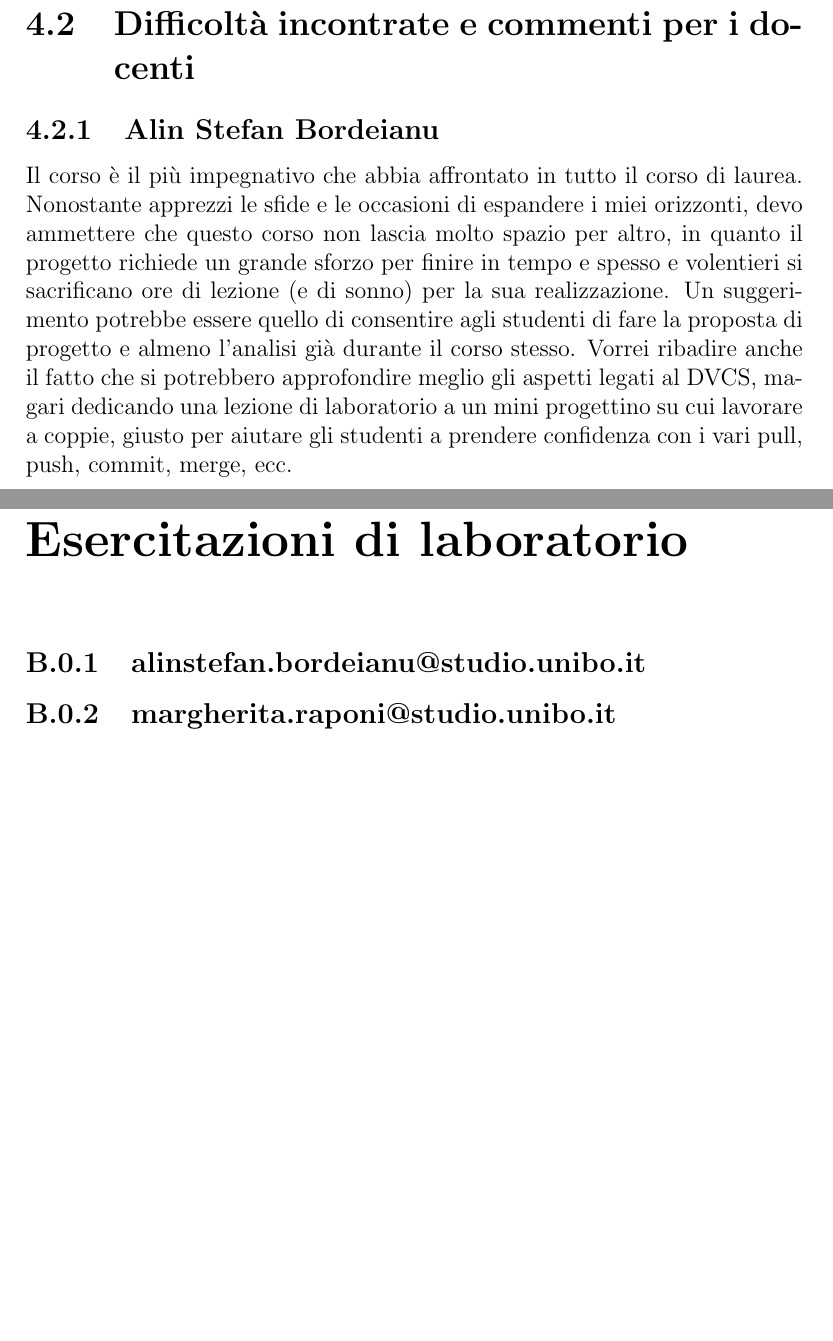
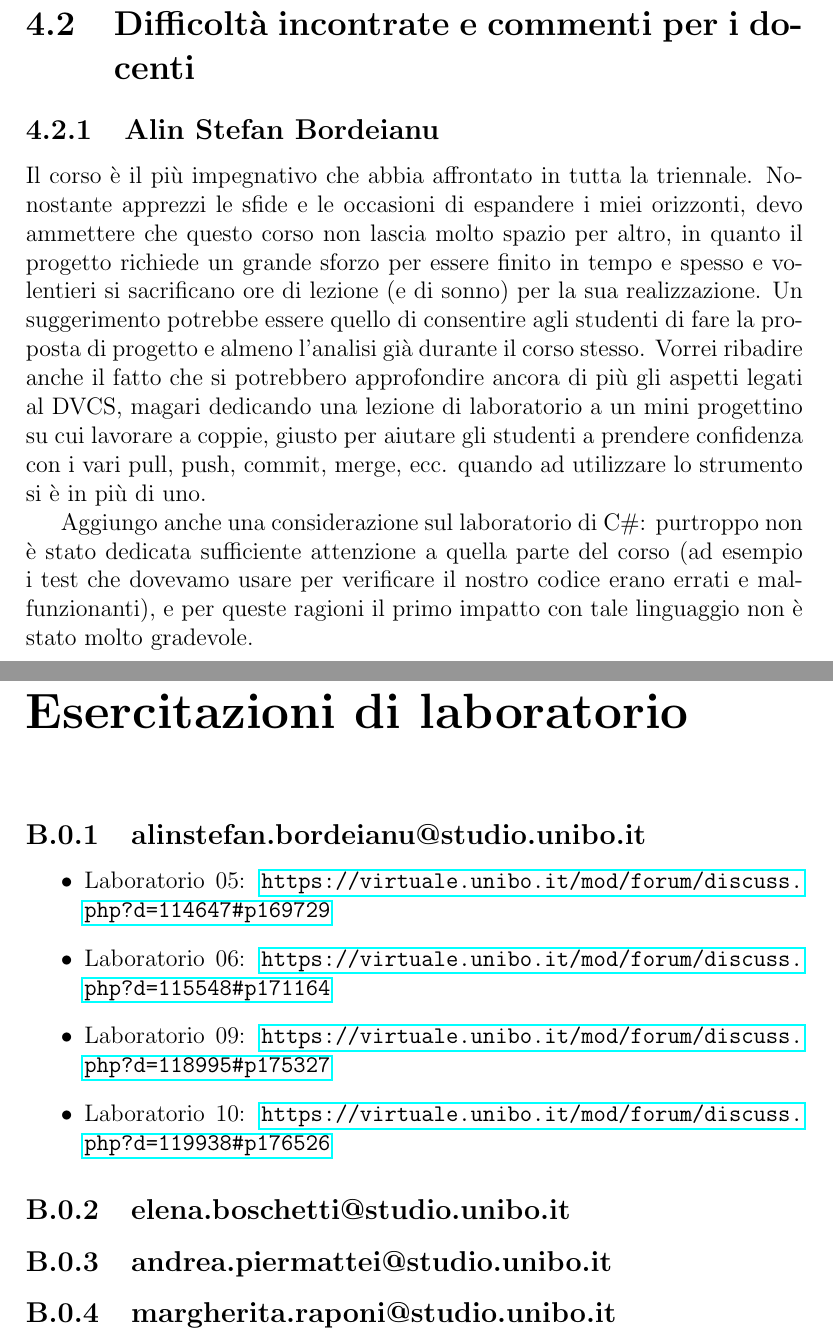
Before and after one commit to Martinetto33/OOP22-tafl-games, a LaTeX document (report/report.tex): two parts of pages 30 and 32 of 32, joined at a grey line, cut so that both start at the same text, the shorter picture padded with empty space. Compiled offline with pdfLaTeX.

Commit message:
report: added links to laboratories

```diff
--- a/report/report.tex
+++ b/report/report.tex
@@ -424,7 +424,9 @@ L'autocritica maggiore che posso farmi è che ho la sensazione di non aver contr
 \section{Difficoltà incontrate e commenti per i docenti}
 
 \subsection{Alin Stefan Bordeianu}
-Il corso è il più impegnativo che abbia affrontato in tutto il corso di laurea. Nonostante apprezzi le sfide e le occasioni di espandere i miei orizzonti, devo ammettere che questo corso non lascia molto spazio per altro, in quanto il progetto richiede un grande sforzo per finire in tempo e spesso e volentieri si sacrificano ore di lezione (e di sonno) per la sua realizzazione. Un suggerimento potrebbe essere quello di consentire agli studenti di fare la proposta di progetto e almeno l'analisi già durante il corso stesso. Vorrei ribadire anche il fatto che si potrebbero approfondire meglio gli aspetti legati al DVCS, magari dedicando una lezione di laboratorio a un mini progettino su cui lavorare a coppie, giusto per aiutare gli studenti a prendere confidenza con i vari pull, push, commit, merge, ecc.
+Il corso è il più impegnativo che abbia affrontato in tutta la triennale. Nonostante apprezzi le sfide e le occasioni di espandere i miei orizzonti, devo ammettere che questo corso non lascia molto spazio per altro, in quanto il progetto richiede un grande sforzo per essere finito in tempo e spesso e volentieri si sacrificano ore di lezione (e di sonno) per la sua realizzazione. Un suggerimento potrebbe essere quello di consentire agli studenti di fare la proposta di progetto e almeno l'analisi già durante il corso stesso. Vorrei ribadire anche il fatto che si potrebbero approfondire ancora di più gli aspetti legati al DVCS, magari dedicando una lezione di laboratorio a un mini progettino su cui lavorare a coppie, giusto per aiutare gli studenti a prendere confidenza con i vari pull, push, commit, merge, ecc. quando ad utilizzare lo strumento si è in più di uno.
+
+Aggiungo anche una considerazione sul laboratorio di C\#: purtroppo non è stato dedicata sufficiente attenzione a quella parte del corso (ad esempio i test che dovevamo usare per verificare il nostro codice erano errati e malfunzionanti), e per queste ragioni il primo impatto con tale linguaggio non è stato molto gradevole.
 
 
 \appendix
@@ -437,6 +439,20 @@ Si rende presente il fatto che nelle varie partite bisogna cliccare il tasto "Pa
 
 \subsection{alinstefan.bordeianu@studio.unibo.it}
 
+\begin{itemize}
+	\item Laboratorio 05: \url{https://virtuale.unibo.it/mod/forum/discuss.php?d=114647#p169729}
+
+	\item Laboratorio 06: \url{https://virtuale.unibo.it/mod/forum/discuss.php?d=115548#p171164}
+
+	\item Laboratorio 09: \url{https://virtuale.unibo.it/mod/forum/discuss.php?d=118995#p175327}
+
+	\item Laboratorio 10: \url{https://virtuale.unibo.it/mod/forum/discuss.php?d=119938#p176526}
+\end{itemize}
+
+\subsection{elena.boschetti@studio.unibo.it}
+
+\subsection{andrea.piermattei@studio.unibo.it}
+
 \subsection{margherita.raponi@studio.unibo.it}
 
 
```
Also changed, not shown: report/report.pdf, report/report.tex (4 more changed lines).
